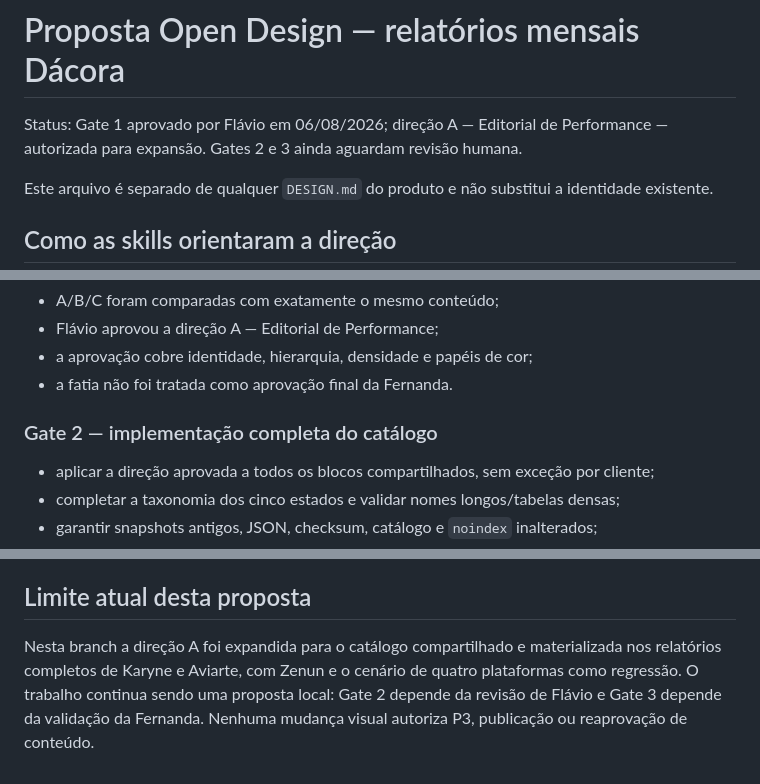
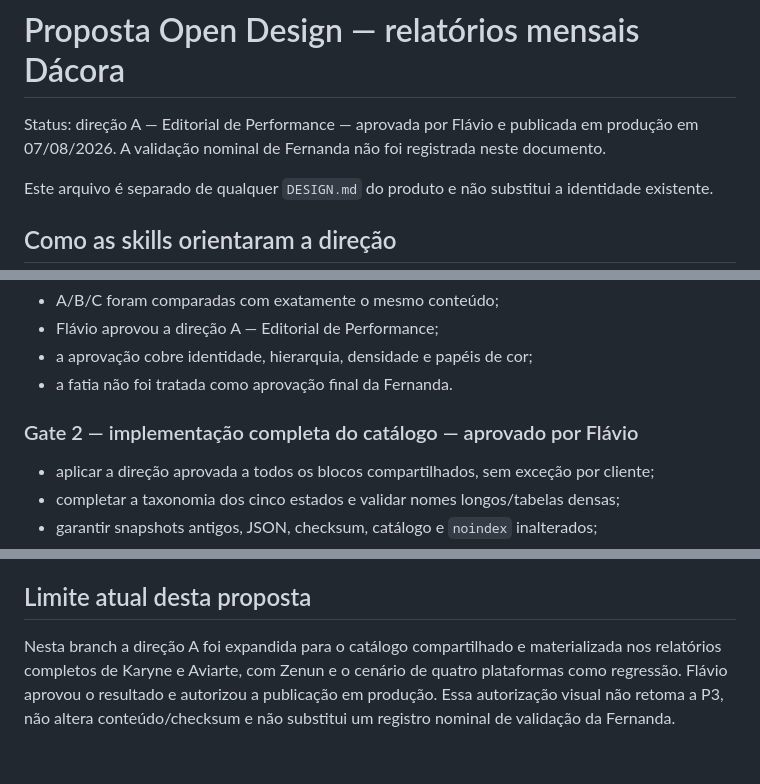
Before and after one commit to flacora-projetos/dacoraLP, a Markdown page: docs/design-relatorios-open-design/DESIGN_PROPOSTA.md, 3 parts joined by grey strips. Drawn GitHub-style.

```diff
--- a/docs/design-relatorios-open-design/DESIGN_PROPOSTA.md
+++ b/docs/design-relatorios-open-design/DESIGN_PROPOSTA.md
@@ -1,6 +1,6 @@
 # Proposta Open Design — relatórios mensais Dácora
 
-Status: Gate 1 aprovado por Flávio em 06/08/2026; direção A — Editorial de Performance — autorizada para expansão. Gates 2 e 3 ainda aguardam revisão humana.
+Status: direção A — Editorial de Performance — aprovada por Flávio e publicada em produção em 07/08/2026. A validação nominal de Fernanda não foi registrada neste documento.
 
 Este arquivo é separado de qualquer `DESIGN.md` do produto e não substitui a identidade existente.
 
@@ -137,7 +137,7 @@ A página não vira um arco-íris: os matizes de plataforma ficam confinados a s
 - a aprovação cobre identidade, hierarquia, densidade e papéis de cor;
 - a fatia não foi tratada como aprovação final da Fernanda.
 
-### Gate 2 — implementação completa do catálogo
+### Gate 2 — implementação completa do catálogo — aprovado por Flávio
 
 - aplicar a direção aprovada a todos os blocos compartilhados, sem exceção por cliente;
 - completar a taxonomia dos cinco estados e validar nomes longos/tabelas densas;
@@ -153,4 +153,4 @@ A página não vira um arco-íris: os matizes de plataforma ficam confinados a s
 
 ## Limite atual desta proposta
 
-Nesta branch a direção A foi expandida para o catálogo compartilhado e materializada nos relatórios completos de Karyne e Aviarte, com Zenun e o cenário de quatro plataformas como regressão. O trabalho continua sendo uma proposta local: Gate 2 depende da revisão de Flávio e Gate 3 depende da validação da Fernanda. Nenhuma mudança visual autoriza P3, publicação ou reaprovação de conteúdo.
+Nesta branch a direção A foi expandida para o catálogo compartilhado e materializada nos relatórios completos de Karyne e Aviarte, com Zenun e o cenário de quatro plataformas como regressão. Flávio aprovou o resultado e autorizou a publicação em produção. Essa autorização visual não retoma a P3, não altera conteúdo/checksum e não substitui um registro nominal de validação da Fernanda.
```
Also changed, not shown: docs/design-relatorios-open-design/RESULTADO_E_VALIDACAO.md (+19 -9 lines).
